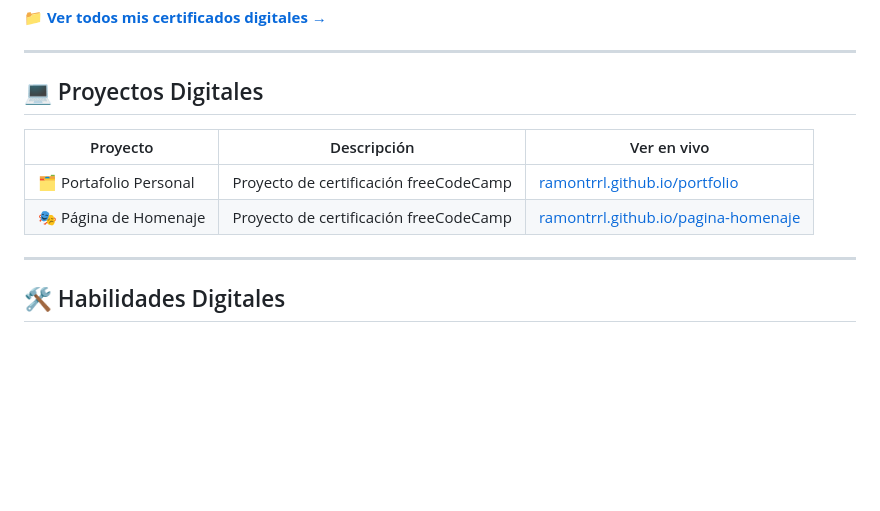
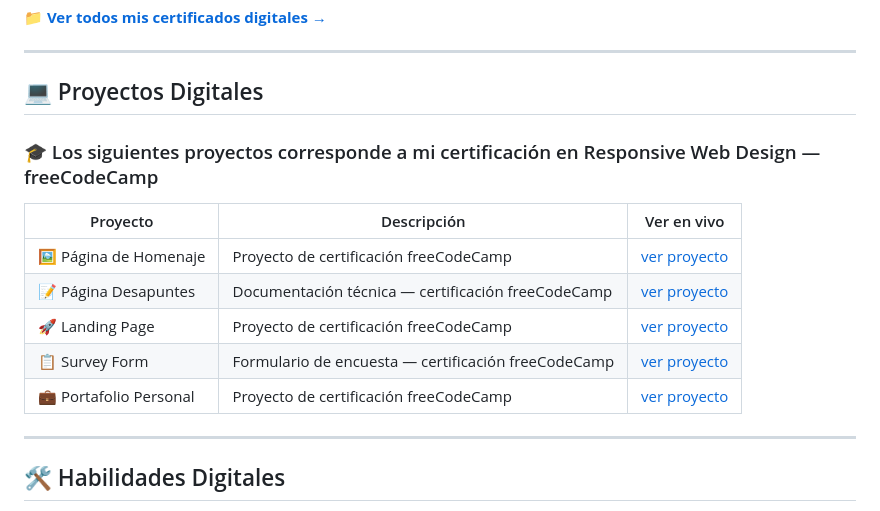
Before and after one commit to RamonTrrl/HojaDeVida-Digital, a Markdown page: README.md, the part around the change. Drawn GitHub-style; blank space fills up the shorter version.

Commit message:
Update project list in README.md
Arreglando la estructura del redame

```diff
--- a/README.md
+++ b/README.md
@@ -42,10 +42,15 @@ Breve descripción acerca de mí [***curriculum vitae***](https://cronicasdeilus
 
 ## 💻 Proyectos Digitales
 
+### 🎓 Los siguientes proyectos corresponde a mi certificación en Responsive Web Design — freeCodeCamp
+
 | Proyecto | Descripción | Ver en vivo |
-|---|---|---|
-| 🗂️ Portafolio Personal | Proyecto de certificación freeCodeCamp | [ramontrrl.github.io/portfolio](https://ramontrrl.github.io/portfolio/) |
-| 🎭 Página de Homenaje | Proyecto de certificación freeCodeCamp | [ramontrrl.github.io/pagina-homenaje](https://ramontrrl.github.io/pagina-homenaje/) |
+| --- | --- | --- |
+| 🖼️ Página de Homenaje | Proyecto de certificación freeCodeCamp | [ver proyecto](https://ramontrrl.github.io/pagina-homenaje/) |
+| 📝 Página Desapuntes | Documentación técnica — certificación freeCodeCamp | [ver proyecto](https://ramontrrl.github.io/pagina-Desapuntes/) |
+| 🚀 Landing Page | Proyecto de certificación freeCodeCamp | [ver proyecto](https://ramontrrl.github.io/pagina-landing/) |
+| 📋 Survey Form | Formulario de encuesta — certificación freeCodeCamp | [ver proyecto](https://ramontrrl.github.io/SurveyFCC/) |
+| 💼 Portafolio Personal | Proyecto de certificación freeCodeCamp | [ver proyecto](https://ramontrrl.github.io/portfolio/) |
 
 ---
 
```
